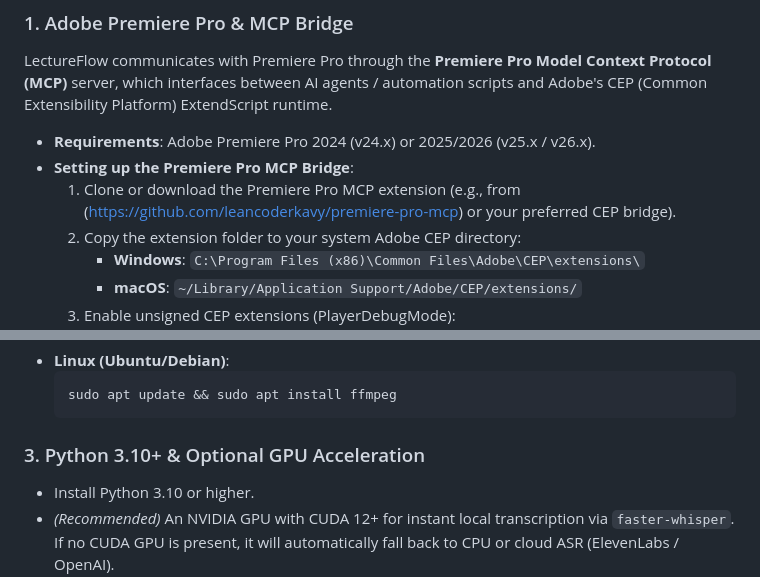
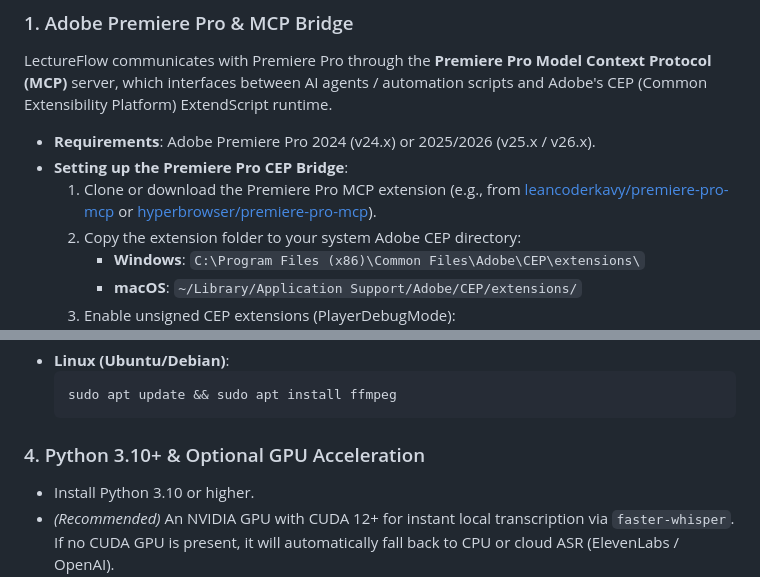
Before and after one commit to codemeshuggah/LectureFlow, a Markdown page: README.md, 2 parts joined by grey strips. Drawn GitHub-style.

````diff
--- a/README.md
+++ b/README.md
@@ -64,8 +64,8 @@ gantt
 LectureFlow communicates with Premiere Pro through the **Premiere Pro Model Context Protocol (MCP)** server, which interfaces between AI agents / automation scripts and Adobe's CEP (Common Extensibility Platform) ExtendScript runtime.
 
 * **Requirements**: Adobe Premiere Pro 2024 (v24.x) or 2025/2026 (v25.x / v26.x).
-* **Setting up the Premiere Pro MCP Bridge**:
-  1. Clone or download the Premiere Pro MCP extension (e.g., from (https://github.com/leancoderkavy/premiere-pro-mcp) or your preferred CEP bridge).
+* **Setting up the Premiere Pro CEP Bridge**:
+  1. Clone or download the Premiere Pro MCP extension (e.g., from [leancoderkavy/premiere-pro-mcp](https://github.com/leancoderkavy/premiere-pro-mcp) or [hyperbrowser/premiere-pro-mcp](https://github.com/hyperbrowser/premiere-pro-mcp)).
   2. Copy the extension folder to your system Adobe CEP directory:
      - **Windows**: `C:\Program Files (x86)\Common Files\Adobe\CEP\extensions\`
      - **macOS**: `~/Library/Application Support/Adobe/CEP/extensions/`
@@ -108,7 +160,7 @@ FFmpeg is required to quickly demux raw video into 16kHz mono PCM audio for ligh
   sudo apt update && sudo apt install ffmpeg
   ```
 
-### 3. Python 3.10+ & Optional GPU Acceleration
+### 4. Python 3.10+ & Optional GPU Acceleration
 * Install Python 3.10 or higher.
 * *(Recommended)* An NVIDIA GPU with CUDA 12+ for instant local transcription via `faster-whisper`. If no CUDA GPU is present, it will automatically fall back to CPU or cloud ASR (ElevenLabs / OpenAI).
 
````
Also changed, not shown: other parts of README.md (+63 -11 lines), SKILL.md (+2 -0 lines), 1 other file.
